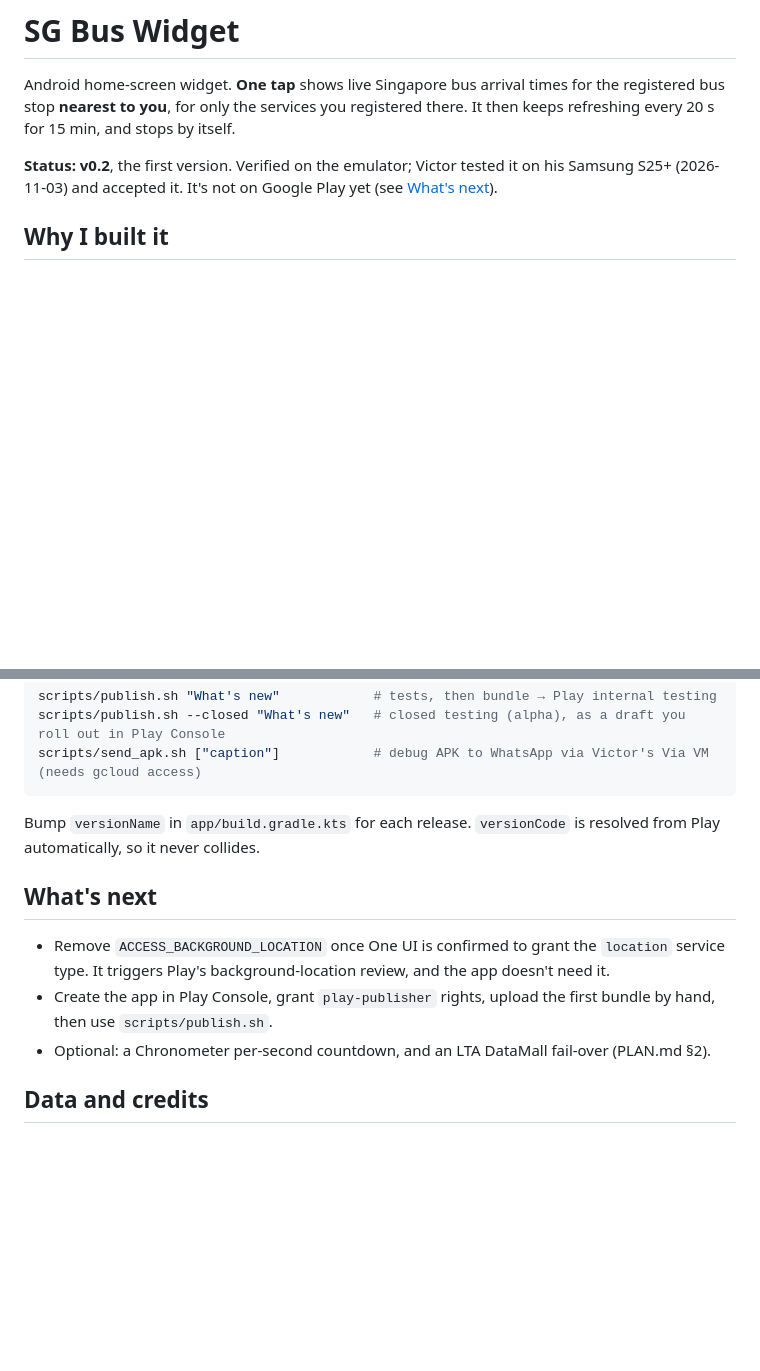
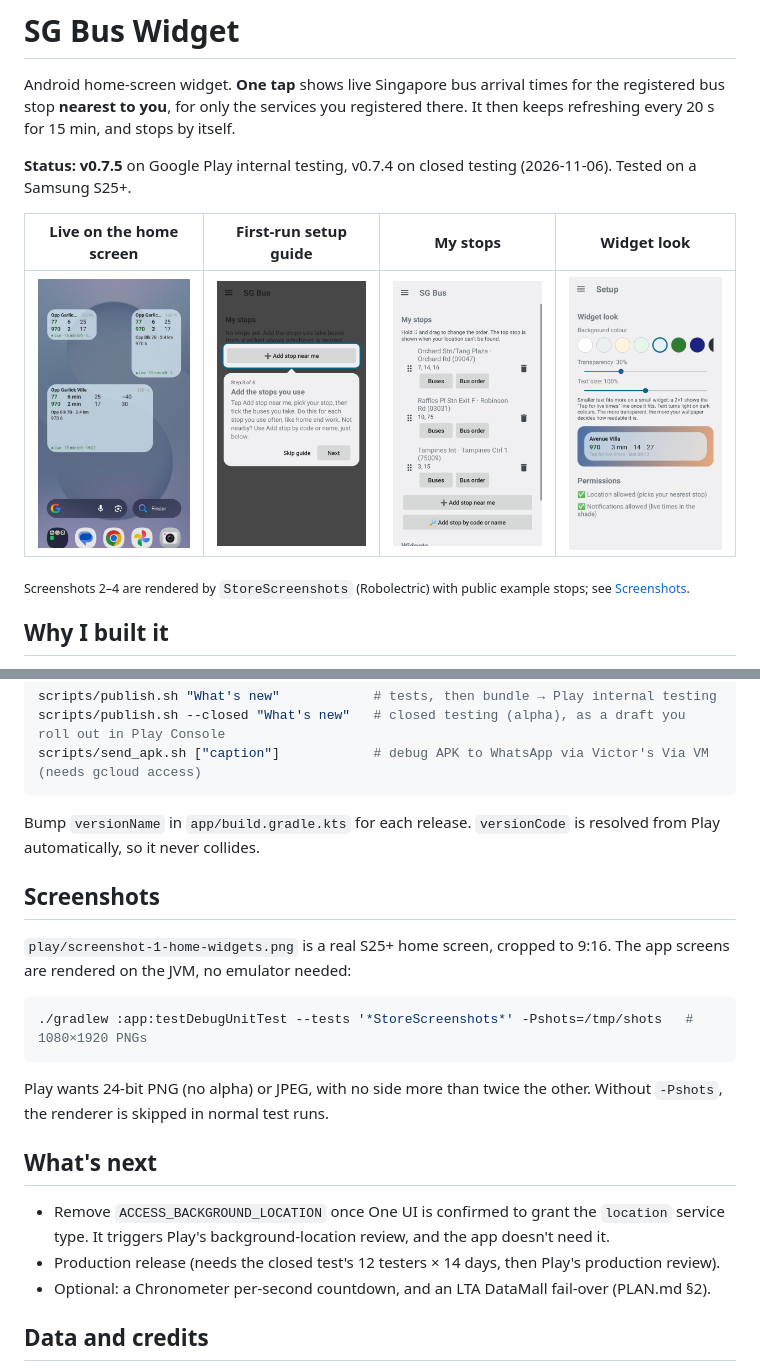
Before and after one commit to tamv123/sg-bus-widget, a Markdown page: README.md, 2 parts joined by grey strips. GitHub-like rendering; pictures changed too: play/screenshot-1-home-widgets.png (added), play/screenshot-2-setup-guide.png (added), play/screenshot-3-my-stops.png (added); blank space fills up the shorter version.

````diff
--- a/README.md
+++ b/README.md
@@ -4,8 +4,13 @@ Android home-screen widget. **One tap** shows live Singapore bus arrival times f
 registered bus stop **nearest to you**, for only the services you registered there.
 It then keeps refreshing every 20 s for 15 min, and stops by itself.
 
-**Status: v0.2**, the first version. Verified on the emulator; Victor tested it on his Samsung S25+ (2026-11-03) and accepted it.
-It's not on Google Play yet (see [What's next](#whats-next)).
+**Status: v0.7.5** on Google Play internal testing, v0.7.4 on closed testing (2026-11-06). Tested on a Samsung S25+.
+
+| Live on the home screen | First-run setup guide | My stops | Widget look |
+|---|---|---|---|
+| <img src="play/screenshot-1-home-widgets.png" width="200" alt="Three SG Bus widgets (2×1, 2×2 and 4×2) showing live arrivals"> | <img src="play/screenshot-2-setup-guide.png" width="200" alt="Setup guide bubble pointing at Add stop near me"> | <img src="play/screenshot-3-my-stops.png" width="200" alt="My stops list with drag handles and trash icons"> | <img src="play/screenshot-4-widget-look.png" width="200" alt="Widget look: colour swatches, transparency and text size sliders with a preview"> |
+
+<sub>Screenshots 2–4 are rendered by `StoreScreenshots` (Robolectric) with public example stops; see [Screenshots](#screenshots).</sub>
 
 ## Why I built it
 
@@ -87,11 +92,23 @@ scripts/send_apk.sh ["caption"]            # debug APK to WhatsApp via Victor's
 Bump `versionName` in `app/build.gradle.kts` for each release. `versionCode` is resolved
 from Play automatically, so it never collides.
 
+## Screenshots
+
+`play/screenshot-1-home-widgets.png` is a real S25+ home screen, cropped to 9:16. The app screens are rendered on the
+JVM, no emulator needed:
+
+```bash
+./gradlew :app:testDebugUnitTest --tests '*StoreScreenshots*' -Pshots=/tmp/shots   # 1080×1920 PNGs
+```
+
+Play wants 24-bit PNG (no alpha) or JPEG, with no side more than twice the other. Without `-Pshots`, the renderer is
+skipped in normal test runs.
+
 ## What's next
 
 - Remove `ACCESS_BACKGROUND_LOCATION` once One UI is confirmed to grant the `location` service type. It triggers
   Play's background-location review, and the app doesn't need it.
-- Create the app in Play Console, grant `play-publisher` rights, upload the first bundle by hand, then use `scripts/publish.sh`.
+- Production release (needs the closed test's 12 testers × 14 days, then Play's production review).
 - Optional: a Chronometer per-second countdown, and an LTA DataMall fail-over (PLAN.md §2).
 
 ## Data and credits
````
Also changed, not shown: 2 other files.
